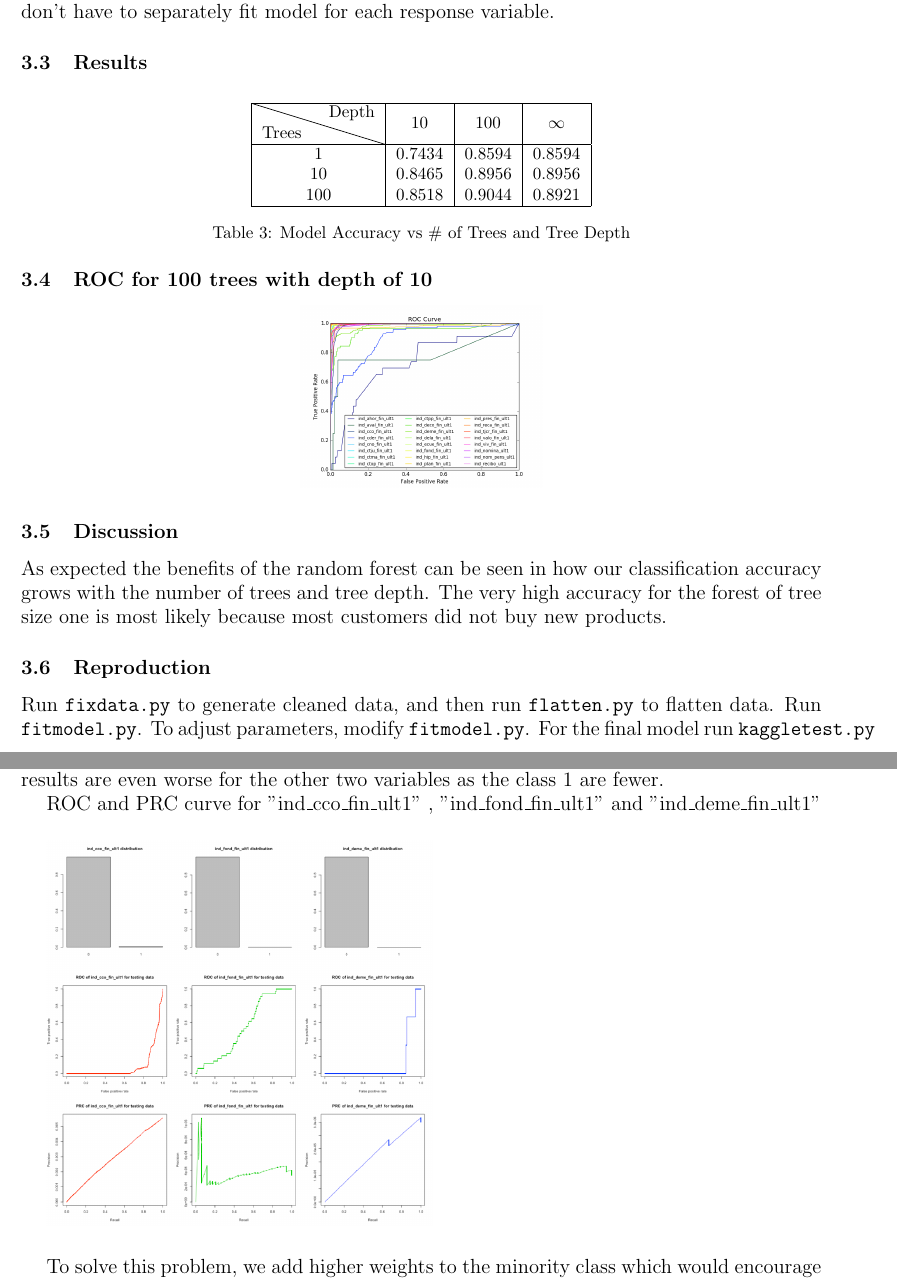
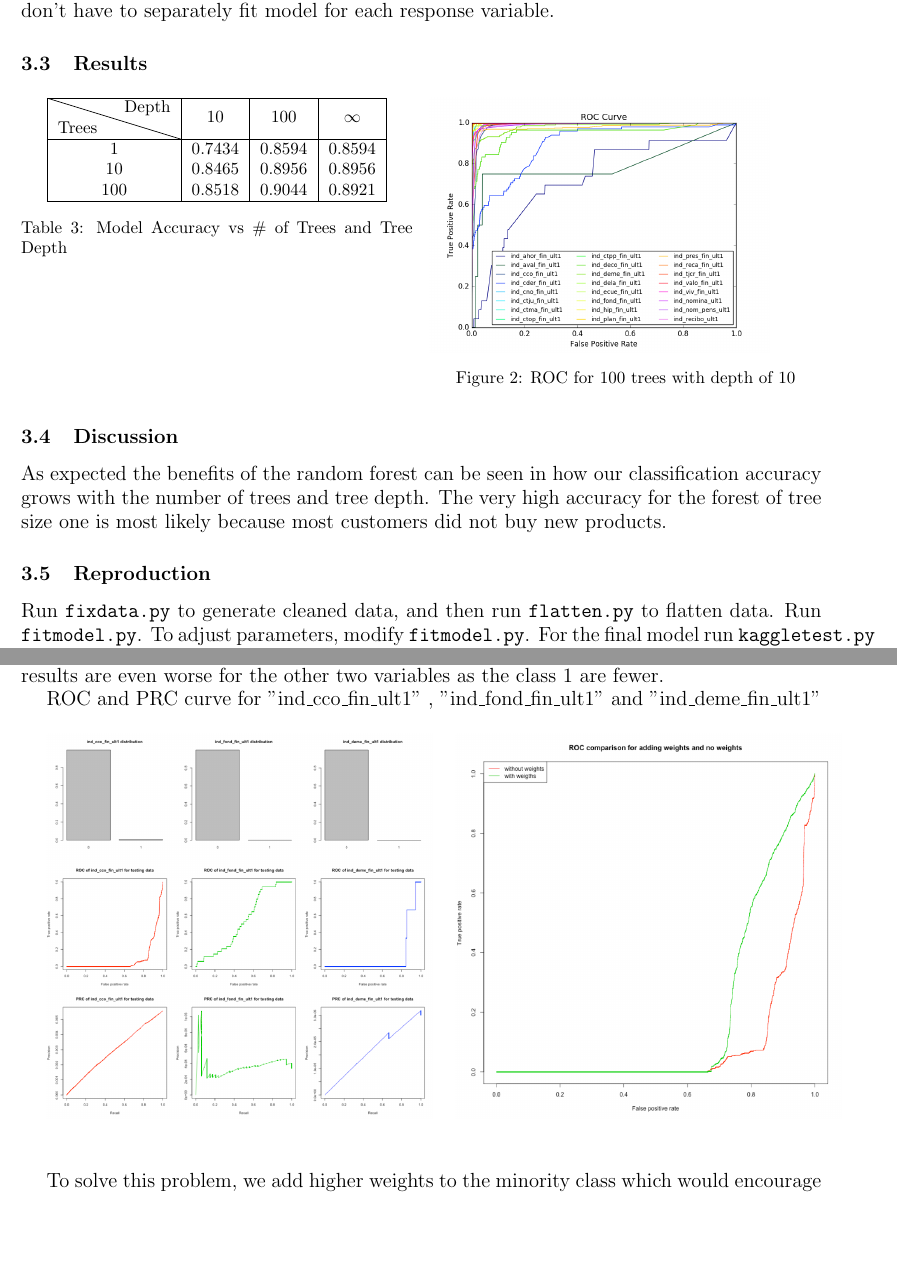
Before and after one commit to entrity/Santander-Product-Recommendation-ECS-171, a LaTeX paper (Final Report/Final Report.tex): two parts of pages 4 and 6 of 11 before the commit and two parts of pages 4 and 6 of 10 after it, joined at a grey line, cut so that both start at the same text, the shorter picture padded with empty space. Compiled offline with pdfLaTeX.

Commit message:
colummn image

```diff
--- a/Final Report/Final Report.tex
+++ b/Final Report/Final Report.tex
@@ -5,6 +5,7 @@
 \usepackage{graphicx,epsfig,latexsym,subfig}
 \usepackage{amsmath,amsthm,amsfonts,amscd,amssymb,bm,mathtools,setspace,fancyhdr,commath,mathrsfs,mathtools,dsfont,tikz-cd,soul,booktabs,longtable,diagbox}
 \usepackage{tikz}
+\usepackage{multicol}
 \usepackage{tkz-euclide}
 \usetkzobj{all}
 \usetikzlibrary{calc,decorations.markings}
@@ -142,6 +143,8 @@ We use a random forest model with 100 trees. A RF model uses decision trees as w
 Random forests scale very well with large input sizes. The bagging process results in a strong predictor over all the trees. The random forest can also handle our categorical variables directly so we will not have to generate dummy variables for the categories. Additionally, the random forest supports multi-label classification so we don't have to separately fit model for each response variable.
 
 \subsection{Results}
+
+\begin{multicols}{2}
 \begin{table}[H]
 	\centering
 	\begin{tabular}{|c|c|c|c|}
@@ -157,11 +160,13 @@ Random forests scale very well with large input sizes. The bagging process resul
 	\label{tab:my_label}
 \end{table}
 
+\begin{figure}[H]
+	\includegraphics[width = 7cm]{ROC.png}
+	\caption{ROC for 100 trees with depth of 10}
+\end{figure}
 
-\subsection{ROC for 100 trees with depth of 10}
-\begin{center}
-	\includegraphics[width = 5cm]{ROC.png}
-\end{center}
+
+\end{multicols}
 
 \subsection{Discussion}
 
@@ -225,9 +230,15 @@ Although accuracy is very high, the model is useless since we are interested in
 
 ROC and PRC curve for "ind\_cco\_fin\_ult1" , "ind\_fond\_fin\_ult1" and "ind\_deme\_fin\_ult1"
 
+\begin{multicols}{2}
 \vspace{5mm}
 \includegraphics[scale = 0.5]{ROCandPR.png}
 \vspace{5mm}
+
+\includegraphics[scale = 0.5]{ROCwithandwithoutweights.png}
+
+
+\end{multicols}
 
  To solve this problem, we add higher weights to the minority class which would encourage the model to be gear towards classifying 1 as 1 and add some penalty for model to predict 0. The results are as follows. It is shown that all class 1’s are correctly classified! Now the precision and recall are 1.64\% and 100\%. But there is some inevitable trade offs as in general one of these two metric gets better, the other will get worse. Additionally, since we add more penalty when the model predicts 0, there are plenty of class 0 being misclassified which leads to accuracy decreasing to 66.51 as well as decreasing in specifity. However, in our case, recall should be the first priority as we do not want to lose any potential customers, we should accept this trade off. It is also worth noting that another downside is that the process for training model is more time consuming than before.
 
```
Also changed, not shown: Final Report/Final Report.tex (2 more changed lines), 1 other file.
